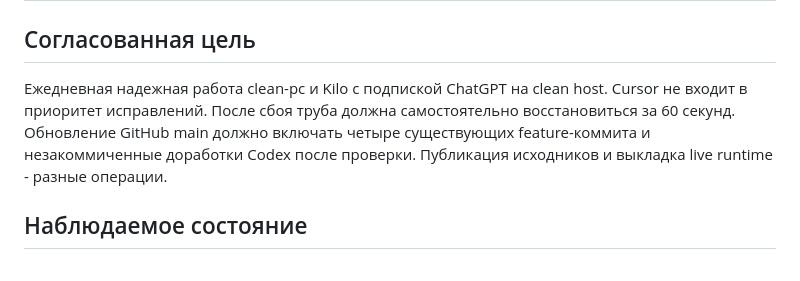
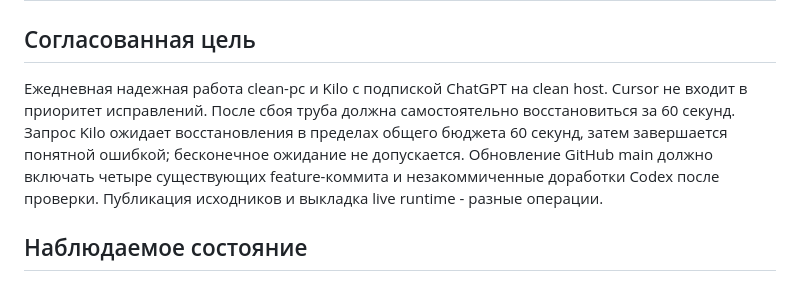
Before and after one commit to sonorame/hf-pipe, a Markdown page: docs/research/2026-10-05-project-audit.md, the part around the change. Drawn GitHub-style.

Commit message:
Record agreed Kilo request recovery deadline

```diff
--- a/docs/research/2026-10-05-project-audit.md
+++ b/docs/research/2026-10-05-project-audit.md
@@ -2,7 +2,7 @@
 
 ## Согласованная цель
 
-Ежедневная надежная работа clean-pc и Kilo с подпиской ChatGPT на clean host. Cursor не входит в приоритет исправлений. После сбоя труба должна самостоятельно восстановиться за 60 секунд. Обновление GitHub main должно включать четыре существующих feature-коммита и незакоммиченные доработки Codex после проверки. Публикация исходников и выкладка live runtime - разные операции.
+Ежедневная надежная работа clean-pc и Kilo с подпиской ChatGPT на clean host. Cursor не входит в приоритет исправлений. После сбоя труба должна самостоятельно восстановиться за 60 секунд. Запрос Kilo ожидает восстановления в пределах общего бюджета 60 секунд, затем завершается понятной ошибкой; бесконечное ожидание не допускается. Обновление GitHub main должно включать четыре существующих feature-коммита и незакоммиченные доработки Codex после проверки. Публикация исходников и выкладка live runtime - разные операции.
 
 ## Наблюдаемое состояние
 
```
